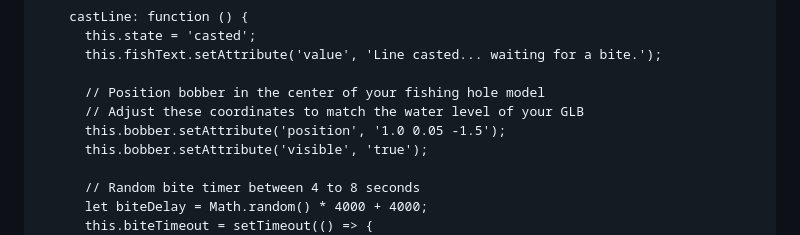
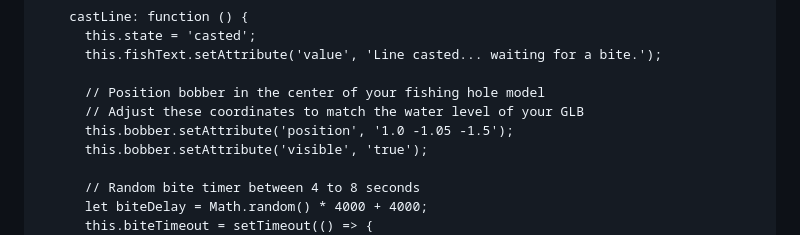
Before and after one commit to CervidSunset/CervidSunset.github.io, a Markdown page: README.md, the part around the change. GitHub-like rendering.

```diff
--- a/README.md
+++ b/README.md
@@ -36,7 +36,7 @@
 
           // Position bobber in the center of your fishing hole model
           // Adjust these coordinates to match the water level of your GLB
-          this.bobber.setAttribute('position', '1.0 0.05 -1.5');
+          this.bobber.setAttribute('position', '1.0 -1.05 -1.5');
           this.bobber.setAttribute('visible', 'true');
 
           // Random bite timer between 4 to 8 seconds
```
